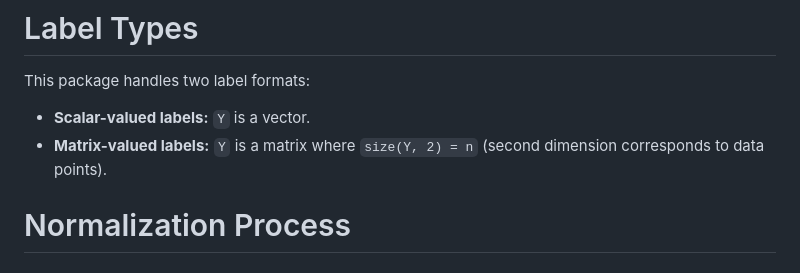
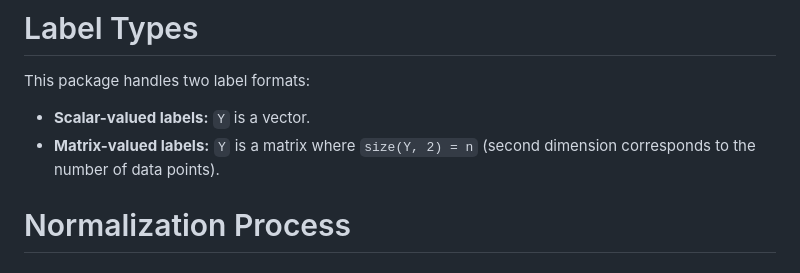
Before and after one commit to kchu25/RealLabelNormalization.jl, a Markdown page: README.md, the part around the change. Rendered like a GitHub page.

Commit message:
clean up later

```diff
--- a/README.md
+++ b/README.md
@@ -22,7 +22,7 @@ This package normalizes labels in your datasets for machine learning workflows.
 This package handles two label formats:
 
 - **Scalar-valued labels:** `Y` is a vector.
-- **Matrix-valued labels:** `Y` is a matrix where `size(Y, 2) = n` (second dimension corresponds to data points).
+- **Matrix-valued labels:** `Y` is a matrix where `size(Y, 2) = n` (second dimension corresponds to the number of data points).
 
 # Normalization Process
 
```
